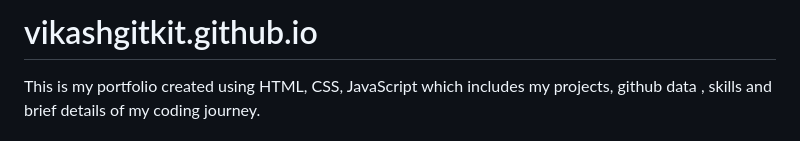
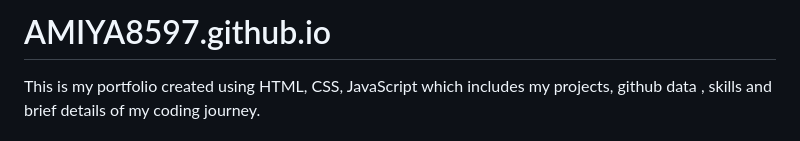
Before and after one commit to AMIYA8597/AMIYA8597.github.io, a Markdown page: README.md, the part around the change. Drawn GitHub-style.

Commit message:
my webite

```diff
--- a/README.md
+++ b/README.md
@@ -1,4 +1,4 @@
-# vikashgitkit.github.io
+# AMIYA8597.github.io
 
 This is my portfolio created using HTML, CSS, JavaScript which includes my projects, github data , skills and brief details of my coding journey.
 
```
